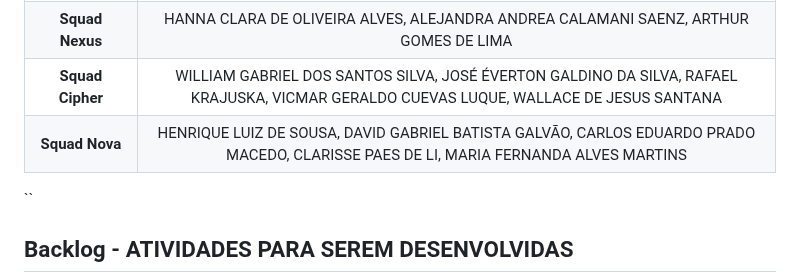
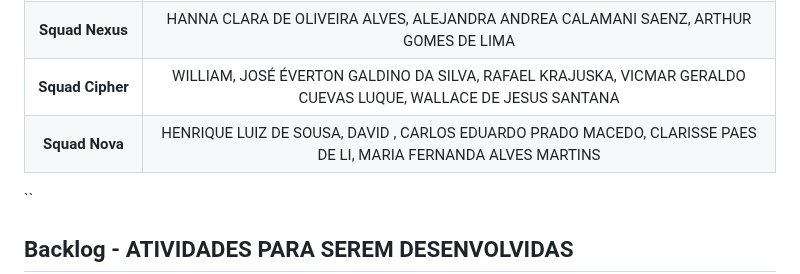
Before and after one commit to ProfMarcos25/VilaBelads, a Markdown page: README.md, the part around the change. GitHub-like rendering.

Commit message:
1 commit FEITO COM SUCESSO !!

```diff
--- a/README.md
+++ b/README.md
@@ -98,8 +98,8 @@ Momento Mágico! ✨ Após o merge, a automação (CI/CD) será acionada e, em p
 |:---------------------:|:--------------------------------------------------------------------------------------------------------------------------------------------------------------------------------------------------:|
 | **Squad Quantum**     | ANA CLARA ARAUJO SILVA, BEATRIZ DE MELO DOS SANTOS, MARIA EDUARDA MYRANDA DOS SANTOS, RAYANE ARIEL GOMES VIEIRA |
 | **Squad Nexus**       | HANNA CLARA DE OLIVEIRA ALVES, ALEJANDRA ANDREA CALAMANI SAENZ, ARTHUR GOMES DE LIMA |
-| **Squad Cipher**      | WILLIAM GABRIEL DOS SANTOS SILVA, JOSÉ ÉVERTON GALDINO DA SILVA, RAFAEL KRAJUSKA, VICMAR GERALDO CUEVAS LUQUE, WALLACE DE JESUS SANTANA |
-| **Squad Nova**        | HENRIQUE LUIZ DE SOUSA, DAVID GABRIEL BATISTA GALVÃO, CARLOS EDUARDO PRADO MACEDO, CLARISSE PAES DE LI, MARIA FERNANDA ALVES MARTINS |
+| **Squad Cipher**      | WILLIAM, JOSÉ ÉVERTON GALDINO DA SILVA, RAFAEL KRAJUSKA, VICMAR GERALDO CUEVAS LUQUE, WALLACE DE JESUS SANTANA |
+| **Squad Nova**        | HENRIQUE LUIZ DE SOUSA, DAVID , CARLOS EDUARDO PRADO MACEDO, CLARISSE PAES DE LI, MARIA FERNANDA ALVES MARTINS |
 ``
 
 
```
